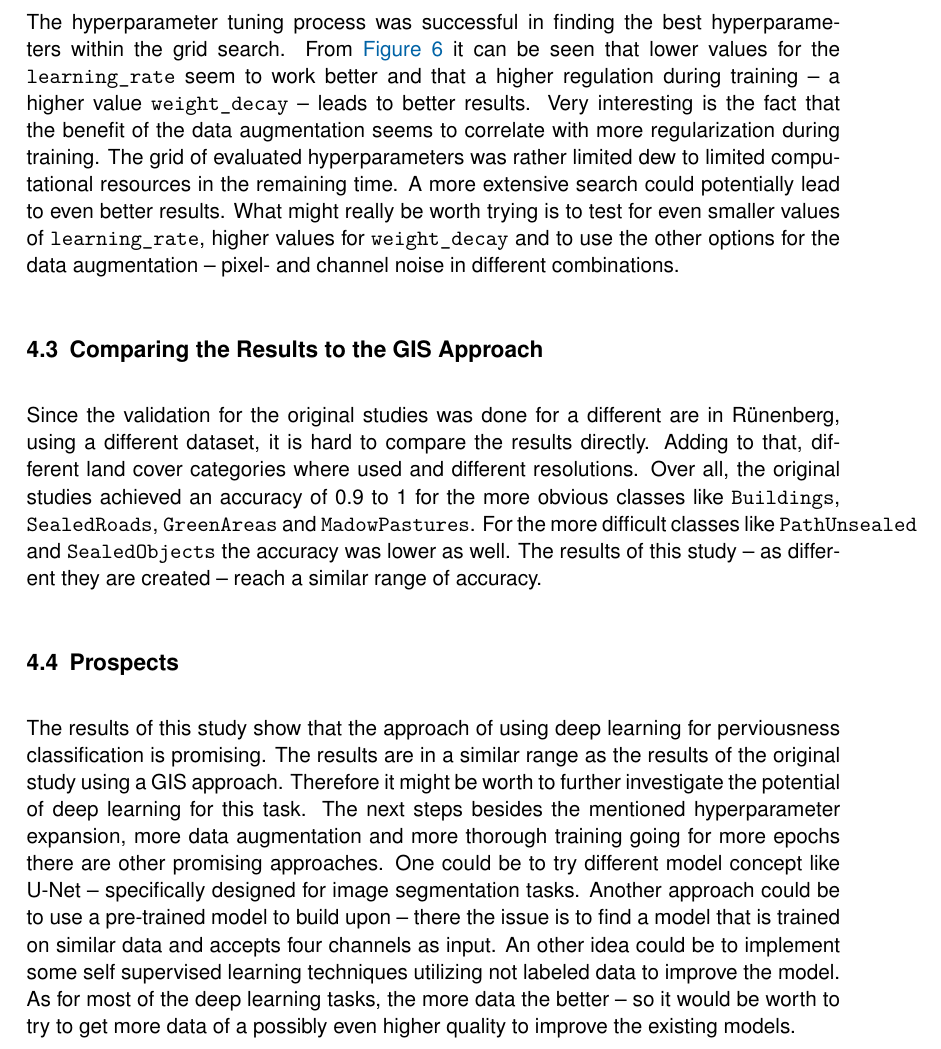
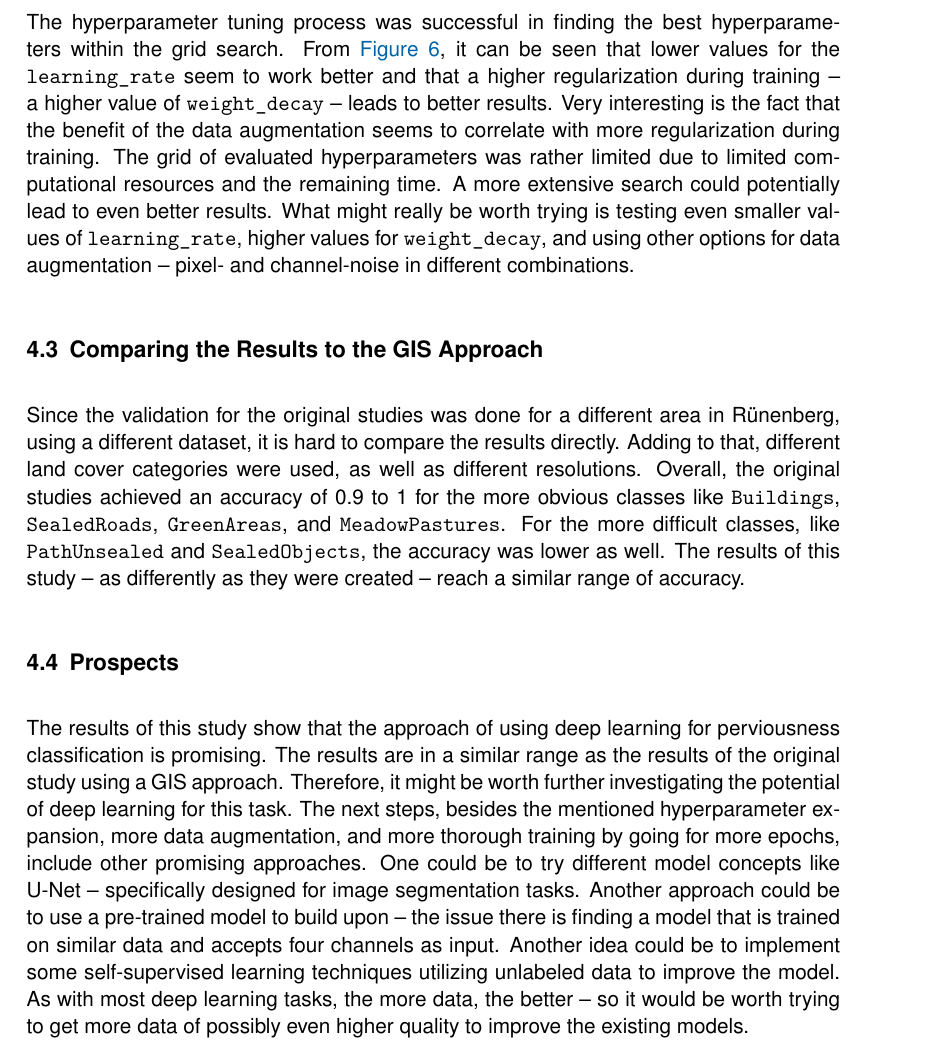
Before and after one commit to juliankraft/TermPaper2_RasterClassification, a LaTeX document (LaTeX/main.tex, which reads LaTeX/sections/04_discussion.tex): part of page 20 of 23, cut so that both start at the same text. Compiled offline with pdfLaTeX.

Commit message:
spellcheck

```diff
--- a/LaTeX/sections/04_discussion.tex
+++ b/LaTeX/sections/04_discussion.tex
@@ -44,40 +44,40 @@ border areas.
 \subsection{Hyperparameter Tuning}
 
 The hyperparameter tuning process was successful in finding the best hyperparameters
-within the grid search. From \autoref{fig:hp_tuning_boxplot} it can be seen that
+within the grid search. From \autoref{fig:hp_tuning_boxplot}, it can be seen that
 lower values for the \texttt{learning\_rate} seem to work better and that
-a higher regulation during training -- a higher value \texttt{weight\_decay} -- leads to
+a higher regularization during training -- a higher value of \texttt{weight\_decay} -- leads to
 better results. Very interesting is the fact that the benefit of the data augmentation
 seems to correlate with more regularization during training.
-The grid of evaluated hyperparameters was rather limited dew to limited computational
-resources in the remaining time. A more extensive search could potentially lead to
-even better results. What might really be worth trying is to test for even smaller
-values of \texttt{learning\_rate}, higher values for \texttt{weight\_decay}
-and to use the other options for the data augmentation --
-pixel- and channel noise in different combinations.
+The grid of evaluated hyperparameters was rather limited due to limited computational
+resources and the remaining time. A more extensive search could potentially lead to
+even better results. What might really be worth trying is testing even smaller
+values of \texttt{learning\_rate}, higher values for \texttt{weight\_decay},
+and using other options for data augmentation --
+pixel- and channel-noise in different combinations.
 
 \subsection{Comparing the Results to the GIS Approach}
 
-Since the validation for the original studies was done for a different are in Rünenberg,
+Since the validation for the original studies was done for a different area in Rünenberg,
 using a different dataset, it is hard to compare the results directly. Adding to that,
-different land cover categories where used and different resolutions. Over all, the
+different land cover categories were used, as well as different resolutions. Overall, the
 original studies achieved an accuracy of 0.9 to 1 for the more obvious classes like
-\texttt{Buildings}, \texttt{SealedRoads}, \texttt{GreenAreas} and \texttt{MadowPastures}.
-For the more difficult classes like \texttt{PathUnsealed} and \texttt{SealedObjects} the
-accuracy was lower as well. The results of this study -- as different they are created --
+\texttt{Buildings}, \texttt{SealedRoads}, \texttt{GreenAreas}, and \texttt{MeadowPastures}.
+For the more difficult classes, like \texttt{PathUnsealed} and \texttt{SealedObjects}, the
+accuracy was lower as well. The results of this study -- as differently as they were created --
 reach a similar range of accuracy.
 
 \subsection{Prospects}
 
 The results of this study show that the approach of using deep learning for perviousness
 classification is promising. The results are in a similar range as the results of the
-original study using a GIS approach. Therefore it might be worth to further investigate
-the potential of deep learning for this task. The next steps besides the mentioned hyperparameter
-expansion, more data augmentation and more thorough training going for more epochs there are other
-promising approaches. One could be to try different model concept like U-Net -- specifically
+original study using a GIS approach. Therefore, it might be worth further investigating
+the potential of deep learning for this task. The next steps, besides the mentioned hyperparameter
+expansion, more data augmentation, and more thorough training by going for more epochs, include other
+promising approaches. One could be to try different model concepts like U-Net -- specifically
 designed for image segmentation tasks. Another approach could be to use a pre-trained model
-to build upon -- there the issue is to find a model that is trained on similar data and
-accepts four channels as input. An other idea could be to implement some self supervised
-learning techniques utilizing not labeled data to improve the model. As for most of the deep
-learning tasks, the more data the better -- so it would be worth to try to get more data
-of a possibly even higher quality to improve the existing models.
+to build upon -- the issue there is finding a model that is trained on similar data and
+accepts four channels as input. Another idea could be to implement some self-supervised
+learning techniques utilizing unlabeled data to improve the model. As with most deep
+learning tasks, the more data, the better -- so it would be worth trying to get more data
+of possibly even higher quality to improve the existing models.
```
Also changed, not shown: LaTeX/sections/04_discussion.tex (26 more changed lines).
